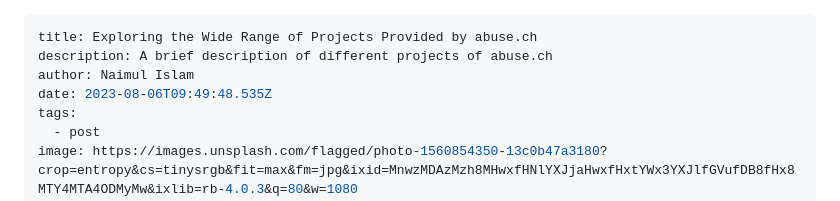
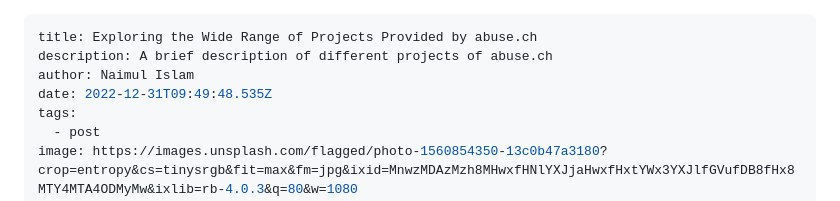
Before and after one commit to NaimulIslam9m/11ty-Blog, a Markdown page: src/blog/2023-08-06-exploring-the-wide-range-of-projects-provided-by-abuse-ch.md, the part around the change. Rendered like a GitHub page.

Commit message:
Update Blog “2023-08-06-exploring-the-wide-range-of-projects-provided-by-abuse-ch”

```diff
--- a/src/blog/2023-08-06-exploring-the-wide-range-of-projects-provided-by-abuse-ch.md
+++ b/src/blog/2023-08-06-exploring-the-wide-range-of-projects-provided-by-abuse-ch.md
@@ -2,7 +2,7 @@
 title: Exploring the Wide Range of Projects Provided by abuse.ch
 description: A brief description of different projects of abuse.ch
 author: Naimul Islam
-date: 2023-08-06T09:49:48.535Z
+date: 2022-12-31T09:49:48.535Z
 tags:
   - post
 image: https://images.unsplash.com/flagged/photo-1560854350-13c0b47a3180?crop=entropy&cs=tinysrgb&fit=max&fm=jpg&ixid=MnwzMDAzMzh8MHwxfHNlYXJjaHwxfHxtYWx3YXJlfGVufDB8fHx8MTY4MTA4ODMyMw&ixlib=rb-4.0.3&q=80&w=1080
```
